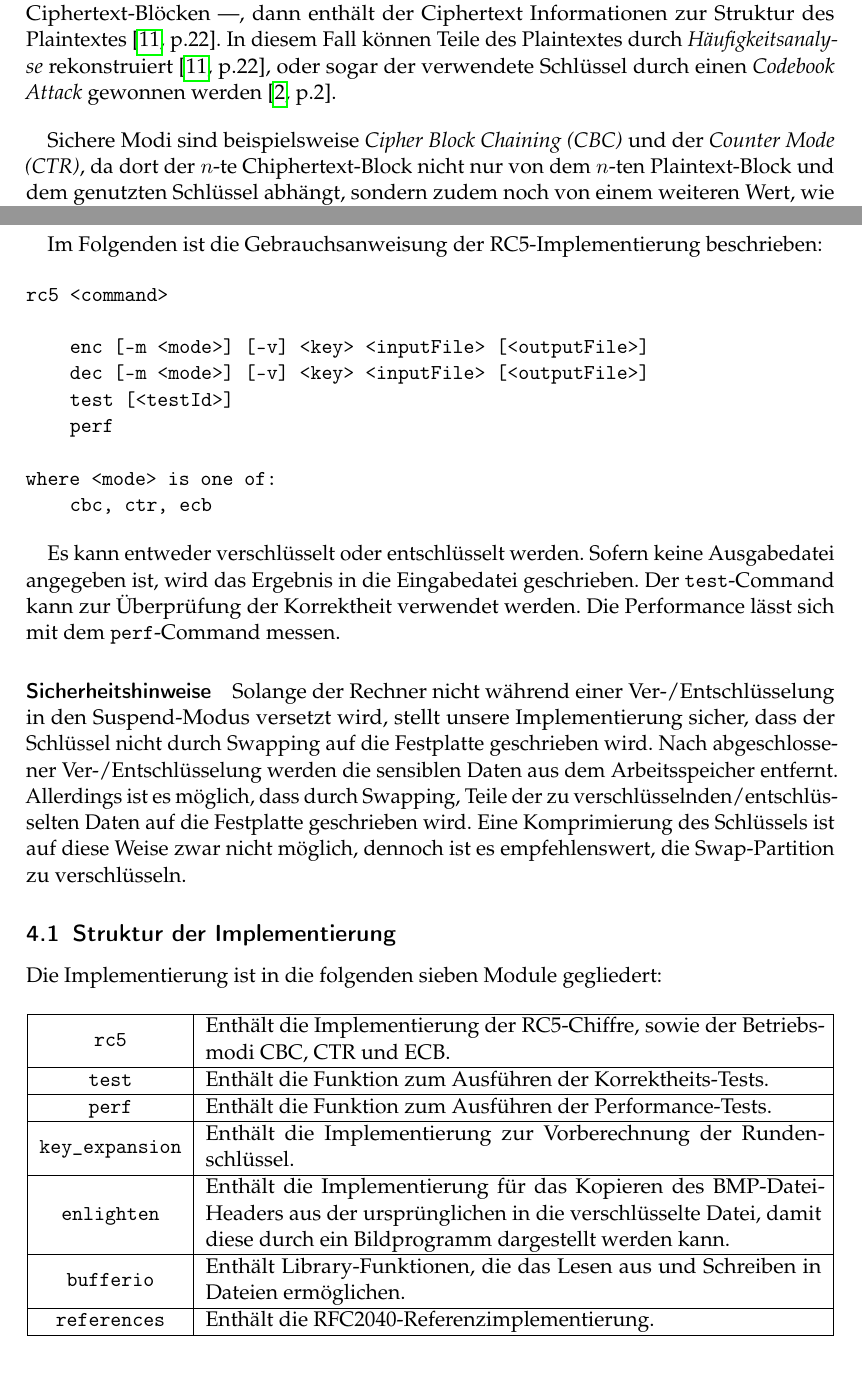
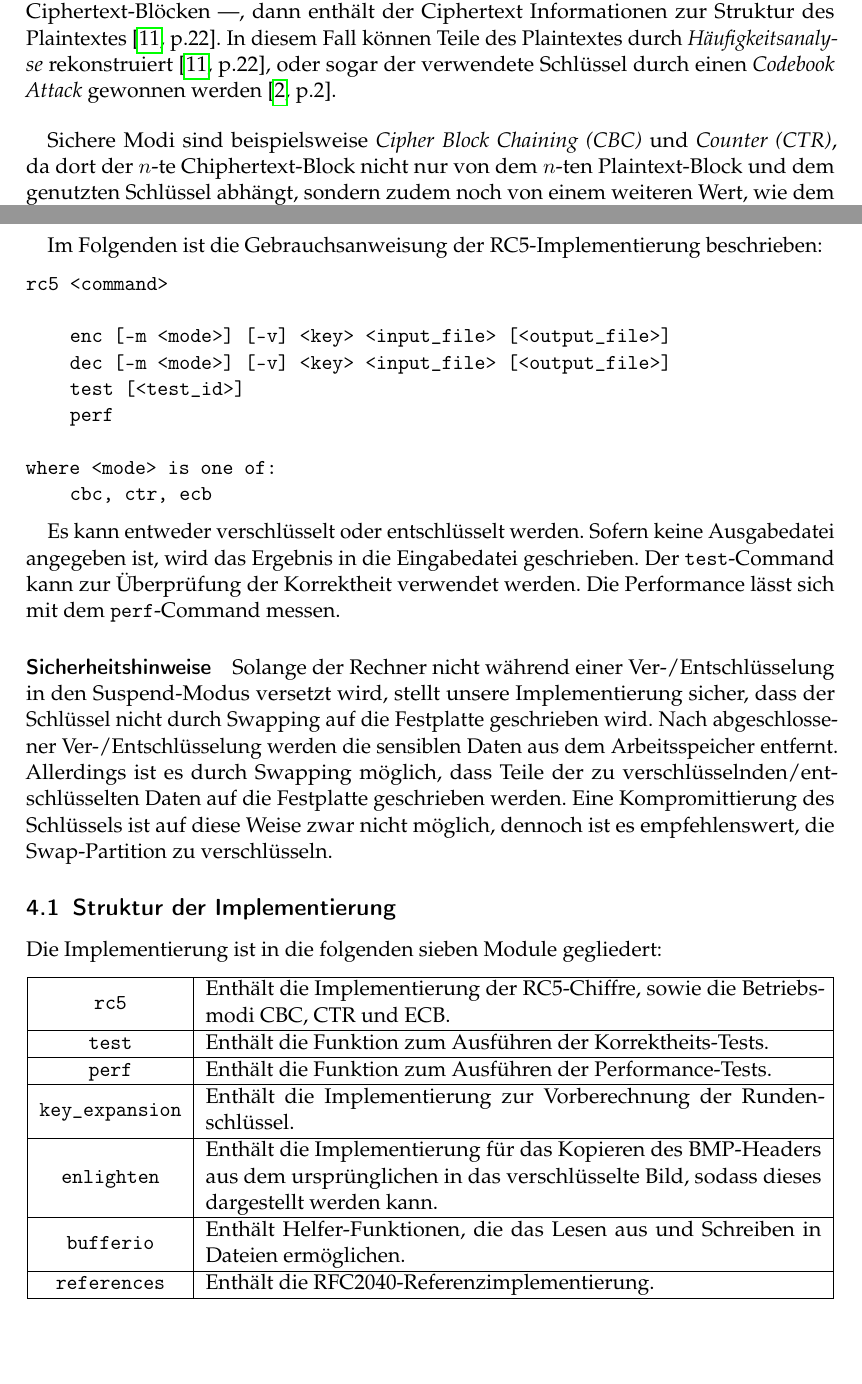
Before and after one commit to jonhue/rc5, a LaTeX document (Ausarbeitung/Ausarbeitung.tex): two parts of pages 2 and 8 of 12, joined at a grey line, cut so that both start at the same text. The pictures show the PDF file Ausarbeitung/Ausarbeitung.pdf that the author committed with the source.

Commit message:
Ausarbeitung fixes

```diff
--- a/Ausarbeitung/Ausarbeitung.tex
+++ b/Ausarbeitung/Ausarbeitung.tex
@@ -65,7 +65,7 @@ Das Bundesamt für Sicherheit in der Informationstechnik (BSI) schlägt für Blo
 
 \paragraph{Betriebsmodus} Ist der durch den Betriebsmodus generierte Ciphertext nicht pseudorandom --- resultieren äquivalente Plaintext-Blöcke beispielsweise in äquivalenten Ciphertext-Blöcken ---, dann enthält der Ciphertext Informationen zur Struktur des Plaintextes \cite[p.22]{bsi}. In diesem Fall können Teile des Plaintextes durch \textit{Häufigkeitsanalyse} rekonstruiert \cite[p.22]{bsi}, oder sogar der verwendete Schlüssel durch einen \textit{Codebook Attack} gewonnen werden \cite[p.2]{elbaz}.\bigbreak
 
-Sichere Modi sind beispielsweise \textit{Cipher Block Chaining (CBC)} und der \textit{Counter Mode (CTR)}, da dort der $n$-te Chiphertext-Block nicht nur von dem $n$-ten Plaintext-Block und dem genutzten Schlüssel abhängt, sondern zudem noch von einem weiteren Wert, wie dem $(n-1)$-ten Ciphertext-Block oder einem Zähler \cite[p.22]{bsi}.
+Sichere Modi sind beispielsweise \textit{Cipher Block Chaining (CBC)} und \textit{Counter (CTR)}, da dort der $n$-te Chiphertext-Block nicht nur von dem $n$-ten Plaintext-Block und dem genutzten Schlüssel abhängt, sondern zudem noch von einem weiteren Wert, wie dem $(n-1)$-ten Ciphertext-Block oder einem Zähler \cite[p.22]{bsi}.
 
 \paragraph{Rundenanzahl} Nach Kaliski und Yin werden für eine \textit{differenzielle Kryptoanalyse} von RC5-32/16/b entweder $2^{61}$ selbst gewählte Plaintexte oder $2^{63}$ bekannte Plaintexte benötigt. Ein solcher Angriff auf ein $16$-rundiges RC5 ist damit überaus unwahrscheinlich. Da die Anzahl der möglichen Plaintexte bei dieser Konfiguration von RC5 jedoch bei $2^{64}$ liegt, kann ein solcher Angriff nicht theoretisch ausgeschlossen werden \cite[p.6]{kaliski+yin}. Weiterhin sei eine \textit{lineare Kryptoanalyse von RC5} nur bei einer sehr geringen Rundenzahl von RC5 effektiv \cite[p.28]{kaliski+yin}.\bigbreak
 
@@ -240,7 +240,7 @@ Beim Counter-Betriebsmodus ist eine Optimierung durch SIMD möglich. Da der Coun
 Die hier bereitgestellte RC5-Implementierung kann zur sicheren Ver- und Entschlüsselung von kleinen Datenmengen genutzt werden.
 Voraussetzung dafür, ist das Wählen eines geeigneten Schlüssels mit mindestens 16 Byte Länge (siehe
 \hyperref[sec:Sicherheit]{2.1.2 Sicherheit}).
-Es stehen die Betriebsmodi Cipher Block Chaining (CBC), Counter Mode (CTR) und der unsichere Electronic Codebook (ECB) zur Verfügung, wobei letztere effizienter sind.\bigbreak
+Es stehen die Betriebsmodi Cipher Block Chaining (CBC), Counter (CTR) und der unsichere Electronic Codebook (ECB) zur Verfügung, wobei letztere effizienter sind.\bigbreak
 
 Im Folgenden ist die Gebrauchsanweisung der RC5-Implementierung beschrieben:
 
@@ -248,9 +248,9 @@ Im Folgenden ist die Gebrauchsanweisung der RC5-Implementierung beschrieben:
 \begin{verbatim}
 rc5 <command>
 
-    enc [-m <mode>] [-v] <key> <inputFile> [<outputFile>]
-    dec [-m <mode>] [-v] <key> <inputFile> [<outputFile>]
-    test [<testId>]
+    enc [-m <mode>] [-v] <key> <input_file> [<output_file>]
+    dec [-m <mode>] [-v] <key> <input_file> [<output_file>]
+    test [<test_id>]
     perf
 
 where <mode> is one of:
@@ -260,7 +260,7 @@ where <mode> is one of:
 
 Es kann entweder verschlüsselt oder entschlüsselt werden. Sofern keine Ausgabedatei angegeben ist, wird das Ergebnis in die Eingabedatei geschrieben. Der \texttt{test}-Command kann zur Überprüfung der Korrektheit verwendet werden. Die Performance lässt sich mit dem \texttt{perf}-Command messen.
 
-\paragraph{Sicherheitshinweise} Solange der Rechner nicht während einer Ver-/Entschlüsselung in den Suspend-Modus versetzt wird, stellt unsere Implementierung sicher, dass der Schlüssel nicht durch Swapping auf die Festplatte geschrieben wird. Nach abgeschlossener Ver-/Entschlüsselung werden die sensiblen Daten aus dem Arbeitsspeicher entfernt. Allerdings ist es möglich, dass durch Swapping, Teile der zu verschlüsselnden/entschlüsselten Daten auf die Festplatte geschrieben wird. Eine Komprimierung des Schlüssels ist auf diese Weise zwar nicht möglich, dennoch ist es empfehlenswert, die Swap-Partition zu verschlüsseln.
+\paragraph{Sicherheitshinweise} Solange der Rechner nicht während einer Ver-/Entschlüsselung in den Suspend-Modus versetzt wird, stellt unsere Implementierung sicher, dass der Schlüssel nicht durch Swapping auf die Festplatte geschrieben wird. Nach abgeschlossener Ver-/Entschlüsselung werden die sensiblen Daten aus dem Arbeitsspeicher entfernt. Allerdings ist es durch Swapping möglich, dass Teile der zu verschlüsselnden/entschlüsselten Daten auf die Festplatte geschrieben werden. Eine Kompromittierung des Schlüssels ist auf diese Weise zwar nicht möglich, dennoch ist es empfehlenswert, die Swap-Partition zu verschlüsseln.
 
 \subsection{Struktur der Implementierung}
 
@@ -269,7 +269,7 @@ Die Implementierung ist in die folgenden sieben Module gegliedert:
 \begin{center}
 \begin{tabular}{ |c|m{11.2cm}| }
 \hline
-\texttt{rc5} & Enthält die Implementierung der RC5-Chiffre, sowie der Betriebsmodi CBC, CTR und ECB. \\
+\texttt{rc5} & Enthält die Implementierung der RC5-Chiffre, sowie die Betriebsmodi CBC, CTR und ECB. \\
 \hline
 \texttt{test} & Enthält die Funktion zum Ausführen der Korrektheits-Tests. \\
 \hline
@@ -277,5 +277,5 @@ Die Implementierung ist in die folgenden sieben Module gegliedert:
 \hline
 \texttt{key\_expansion} & Enthält die Implementierung zur Vorberechnung der Rundenschlüssel. \\
 \hline
-\texttt{enlighten} & Enthält die Implementierung für das Kopieren des BMP-Datei-Headers aus der ursprünglichen in die verschlüsselte Datei, damit diese durch ein Bildprogramm dargestellt werden kann. \\
+\texttt{enlighten} & Enthält die Implementierung für das Kopieren des BMP-Headers aus dem ursprünglichen in das verschlüsselte Bild, sodass dieses dargestellt werden kann. \\
 \hline
```
Also changed, not shown: Ausarbeitung/Ausarbeitung.pdf, Ausarbeitung/Ausarbeitung.tex (21 more changed lines).
